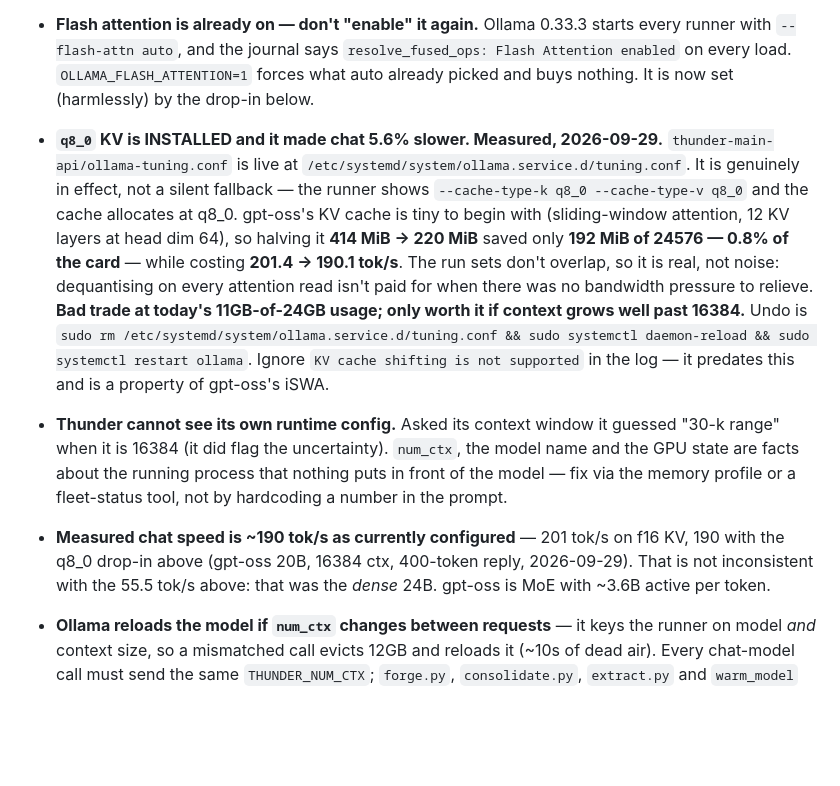
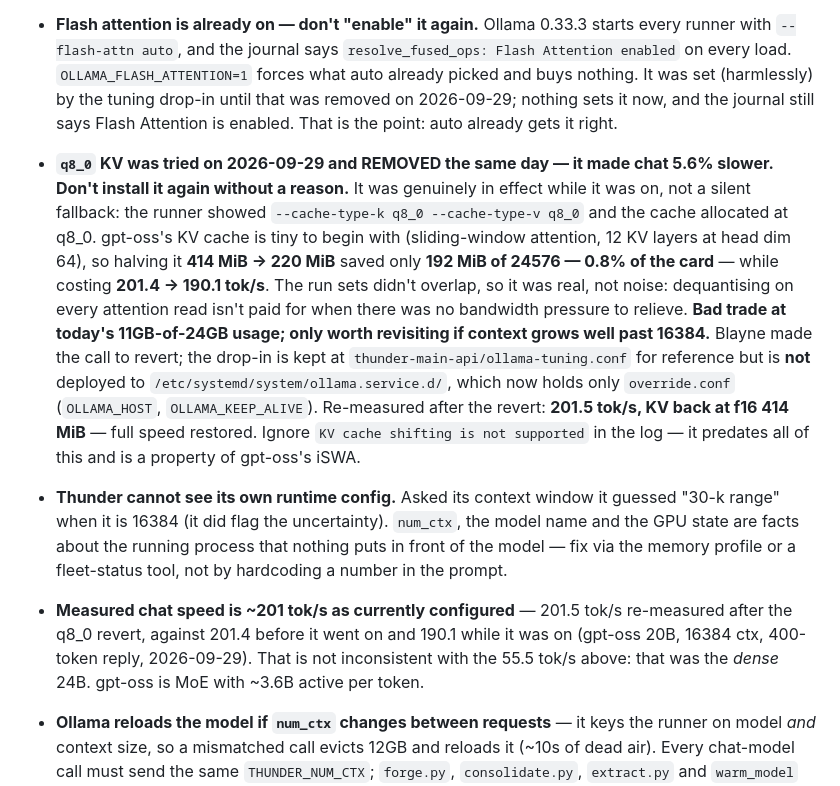
Before and after one commit to blarocca142-cloud/Thunder-chat, a Markdown page: CLAUDE.md, the part around the change. Drawn GitHub-style; blank space fills up the shorter version.

```diff
--- a/CLAUDE.md
+++ b/CLAUDE.md
@@ -96,31 +96,36 @@ unit with lingering enabled, so `systemctl --user restart thunder-tts` works.
   starts every runner with `--flash-attn auto`, and the journal says
   `resolve_fused_ops: Flash Attention enabled` on every load.
   `OLLAMA_FLASH_ATTENTION=1` forces what auto already picked and buys nothing.
-  It is now set (harmlessly) by the drop-in below.
-- **`q8_0` KV is INSTALLED and it made chat 5.6% slower. Measured, 2026-09-29.**
-  `thunder-main-api/ollama-tuning.conf` is live at
-  `/etc/systemd/system/ollama.service.d/tuning.conf`. It is genuinely in effect,
-  not a silent fallback — the runner shows `--cache-type-k q8_0
-  --cache-type-v q8_0` and the cache allocates at q8_0.
+  It was set (harmlessly) by the tuning drop-in until that was removed on
+  2026-09-29; nothing sets it now, and the journal still says Flash Attention
+  is enabled. That is the point: auto already gets it right.
+- **`q8_0` KV was tried on 2026-09-29 and REMOVED the same day — it made chat
+  5.6% slower. Don't install it again without a reason.** It was genuinely in
+  effect while it was on, not a silent fallback: the runner showed
+  `--cache-type-k q8_0 --cache-type-v q8_0` and the cache allocated at q8_0.
   gpt-oss's KV cache is tiny to begin with (sliding-window attention, 12 KV
   layers at head dim 64), so halving it **414 MiB → 220 MiB** saved only
   **192 MiB of 24576 — 0.8% of the card** — while costing **201.4 → 190.1 tok/s**.
-  The run sets don't overlap, so it is real, not noise: dequantising on every
+  The run sets didn't overlap, so it was real, not noise: dequantising on every
   attention read isn't paid for when there was no bandwidth pressure to relieve.
-  **Bad trade at today's 11GB-of-24GB usage; only worth it if context grows well
-  past 16384.** Undo is
-  `sudo rm /etc/systemd/system/ollama.service.d/tuning.conf && sudo systemctl daemon-reload && sudo systemctl restart ollama`.
-  Ignore `KV cache shifting is not supported` in the log — it predates this and
-  is a property of gpt-oss's iSWA.
+  **Bad trade at today's 11GB-of-24GB usage; only worth revisiting if context
+  grows well past 16384.** Blayne made the call to revert; the drop-in is kept
+  at `thunder-main-api/ollama-tuning.conf` for reference but is **not** deployed
+  to `/etc/systemd/system/ollama.service.d/`, which now holds only
+  `override.conf` (`OLLAMA_HOST`, `OLLAMA_KEEP_ALIVE`). Re-measured after the
+  revert: **201.5 tok/s, KV back at f16 414 MiB** — full speed restored.
+  Ignore `KV cache shifting is not supported` in the log — it predates all of
+  this and is a property of gpt-oss's iSWA.
 - **Thunder cannot see its own runtime config.** Asked its context window it
   guessed "30-k range" when it is 16384 (it did flag the uncertainty). `num_ctx`,
   the model name and the GPU state are facts about the running process that
   nothing puts in front of the model — fix via the memory profile or a
   fleet-status tool, not by hardcoding a number in the prompt.
-- **Measured chat speed is ~190 tok/s as currently configured** — 201 tok/s on
-  f16 KV, 190 with the q8_0 drop-in above (gpt-oss 20B, 16384 ctx, 400-token
-  reply, 2026-09-29). That is not inconsistent with the 55.5 tok/s above: that
-  was the *dense* 24B. gpt-oss is MoE with ~3.6B active per token.
+- **Measured chat speed is ~201 tok/s as currently configured** — 201.5 tok/s
+  re-measured after the q8_0 revert, against 201.4 before it went on and 190.1
+  while it was on (gpt-oss 20B, 16384 ctx, 400-token reply, 2026-09-29). That is
+  not inconsistent with the 55.5 tok/s above: that was the *dense* 24B. gpt-oss
+  is MoE with ~3.6B active per token.
 - **Ollama reloads the model if `num_ctx` changes between requests** — it keys
   the runner on model *and* context size, so a mismatched call evicts 12GB and
   reloads it (~10s of dead air). Every chat-model call must send the same
```
Also changed, not shown: Thunder-chat-v3/reports/ollama-tuning-2026-09-29.md (+44 -0 lines).
